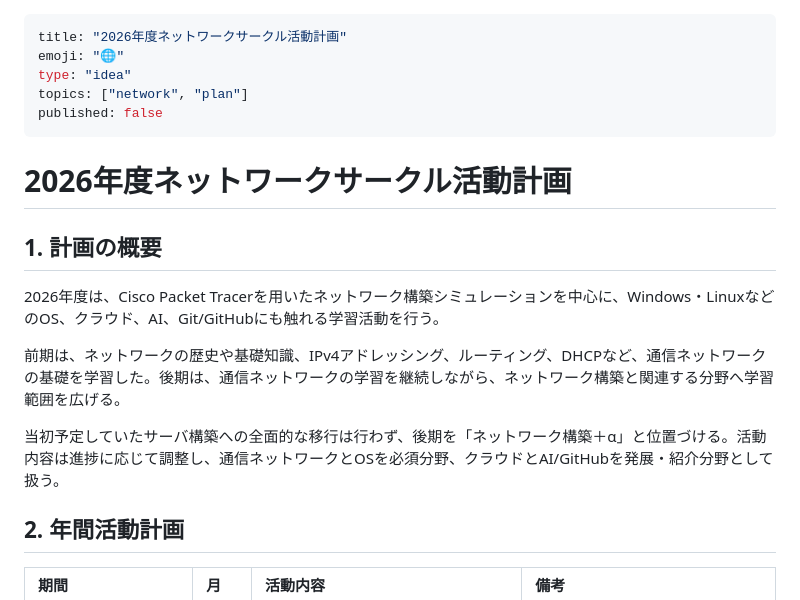
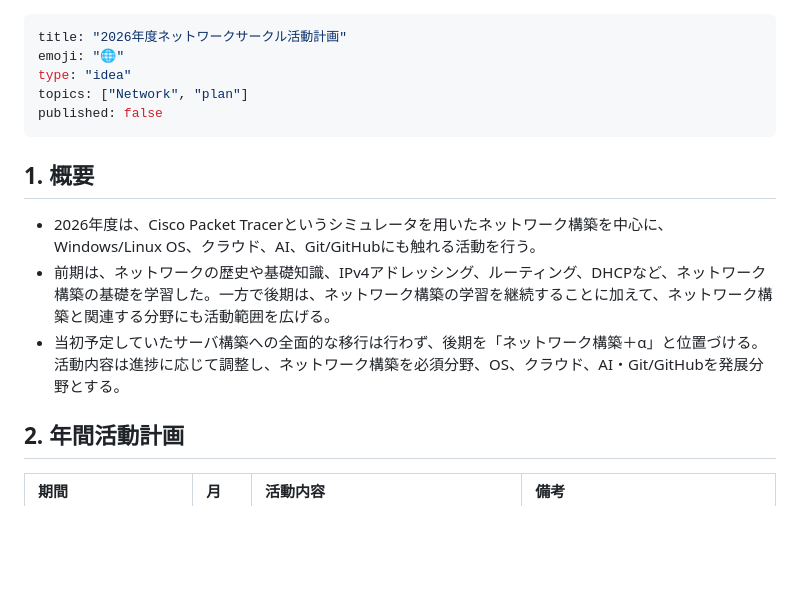
Before and after one commit to nagaissue/nw-circle, a Markdown page: articles/network_circle_plan_2026_merged.md, the part around one of its changes. GitHub-like rendering; blank space fills up the shorter version.

Commit message:
docs: 2026年度ネットワークサークル活動計画の内容を更新

```diff
--- a/articles/network_circle_plan_2026_merged.md
+++ b/articles/network_circle_plan_2026_merged.md
@@ -2,19 +2,15 @@
 title: "2026年度ネットワークサークル活動計画"
 emoji: "🌐"
 type: "idea"
-topics: ["network", "plan"]
+topics: ["Network", "plan"]
 published: false
 ---
 
-# 2026年度ネットワークサークル活動計画
+## 1. 概要
 
-## 1. 計画の概要
-
-2026年度は、Cisco Packet Tracerを用いたネットワーク構築シミュレーションを中心に、Windows・LinuxなどのOS、クラウド、AI、Git/GitHubにも触れる学習活動を行う。
-
-前期は、ネットワークの歴史や基礎知識、IPv4アドレッシング、ルーティング、DHCPなど、通信ネットワークの基礎を学習した。後期は、通信ネットワークの学習を継続しながら、ネットワーク構築と関連する分野へ学習範囲を広げる。
-
-当初予定していたサーバ構築への全面的な移行は行わず、後期を「ネットワーク構築＋α」と位置づける。活動内容は進捗に応じて調整し、通信ネットワークとOSを必須分野、クラウドとAI/GitHubを発展・紹介分野として扱う。
+- 2026年度は、Cisco Packet Tracerというシミュレータを用いたネットワーク構築を中心に、Windows/Linux OS、クラウド、AI、Git/GitHubにも触れる活動を行う。
+- 前期は、ネットワークの歴史や基礎知識、IPv4アドレッシング、ルーティング、DHCPなど、ネットワーク構築の基礎を学習した。一方で後期は、ネットワーク構築の学習を継続することに加えて、ネットワーク構築と関連する分野にも活動範囲を広げる。
+- 当初予定していたサーバ構築への全面的な移行は行わず、後期を「ネットワーク構築＋α」と位置づける。活動内容は進捗に応じて調整し、ネットワーク構築を必須分野、OS、クラウド、AI・Git/GitHubを発展分野とする。
 
 ## 2. 年間活動計画
 
```
Also changed, not shown: other parts of articles/network_circle_plan_2026_merged.md (+9 -71 lines).
